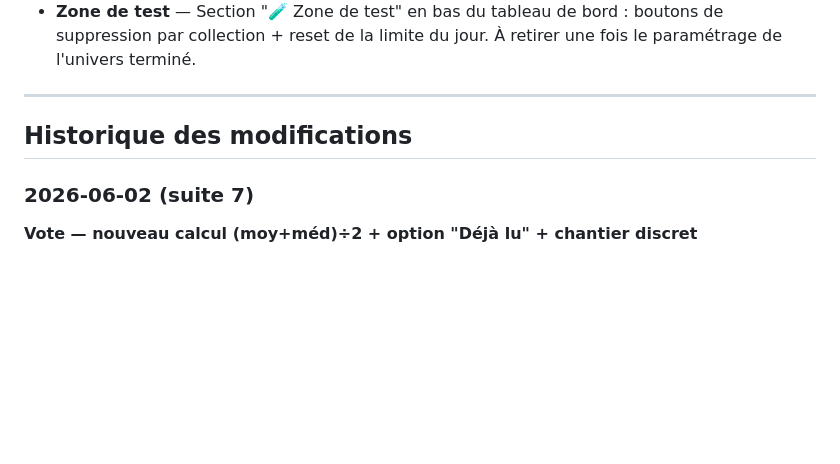
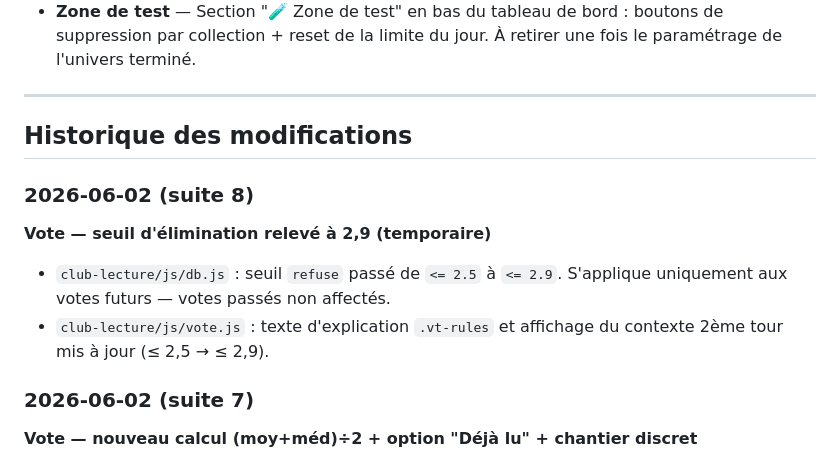
Before and after one commit to Nardoll/mon-site, a Markdown page: README.md, the part around the change. GitHub-like rendering; blank space fills up the shorter version.

Commit message:
README — historique seuil élimination 2,9
Co-Authored-By: Claude Sonnet 4.6 <noreply@anthropic.com>

```diff
--- a/README.md
+++ b/README.md
@@ -1024,6 +1024,12 @@ Collection de vote en cours. Il ne peut y avoir qu'un seul document à la fois (
 
 ## Historique des modifications
 
+### 2026-06-02 (suite 8)
+**Vote — seuil d'élimination relevé à 2,9 (temporaire)**
+
+- `club-lecture/js/db.js` : seuil `refuse` passé de `<= 2.5` à `<= 2.9`. S'applique uniquement aux votes futurs — votes passés non affectés.
+- `club-lecture/js/vote.js` : texte d'explication `.vt-rules` et affichage du contexte 2ème tour mis à jour (≤ 2,5 → ≤ 2,9).
+
 ### 2026-06-02 (suite 7)
 **Vote — nouveau calcul (moy+méd)÷2 + option "Déjà lu" + chantier discret**
 
```
